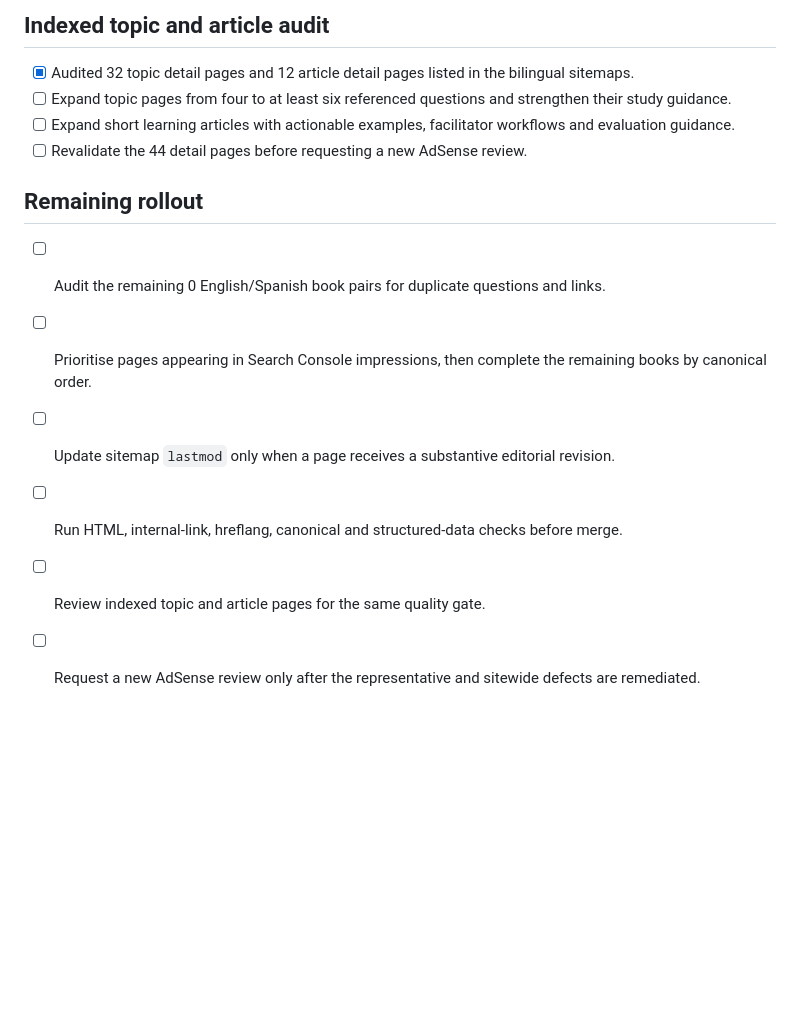
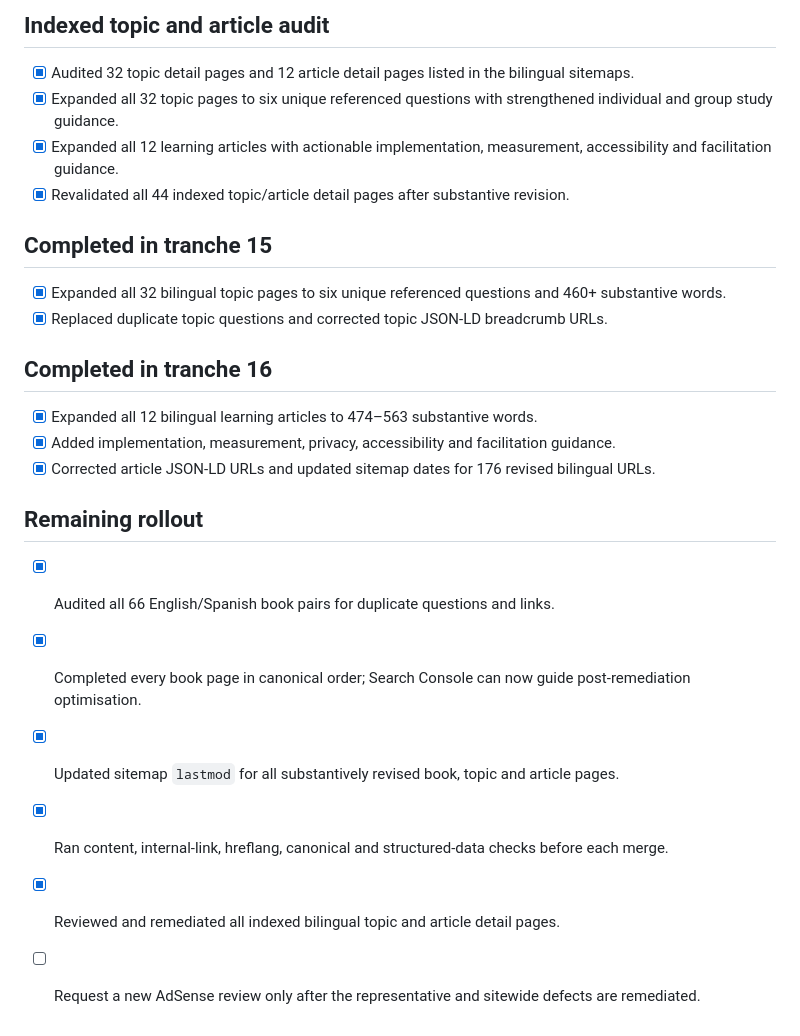
Before and after one commit to beremauroj-eng/bible-quiz-international, a Markdown page: docs/adsense-low-value-content-remediation.md, the part around the change. Rendered like a GitHub page; blank space fills up the shorter version.

Commit message:
Complete indexed-content remediation ledger

```diff
--- a/docs/adsense-low-value-content-remediation.md
+++ b/docs/adsense-low-value-content-remediation.md
@@ -147,15 +147,26 @@ An English/Spanish book pair is complete only when it has:
 ## Indexed topic and article audit
 
 - [x] Audited 32 topic detail pages and 12 article detail pages listed in the bilingual sitemaps.
-- [ ] Expand topic pages from four to at least six referenced questions and strengthen their study guidance.
-- [ ] Expand short learning articles with actionable examples, facilitator workflows and evaluation guidance.
-- [ ] Revalidate the 44 detail pages before requesting a new AdSense review.
+- [x] Expanded all 32 topic pages to six unique referenced questions with strengthened individual and group study guidance.
+- [x] Expanded all 12 learning articles with actionable implementation, measurement, accessibility and facilitation guidance.
+- [x] Revalidated all 44 indexed topic/article detail pages after substantive revision.
+
+## Completed in tranche 15
+
+- [x] Expanded all 32 bilingual topic pages to six unique referenced questions and 460+ substantive words.
+- [x] Replaced duplicate topic questions and corrected topic JSON-LD breadcrumb URLs.
+
+## Completed in tranche 16
+
+- [x] Expanded all 12 bilingual learning articles to 474–563 substantive words.
+- [x] Added implementation, measurement, privacy, accessibility and facilitation guidance.
+- [x] Corrected article JSON-LD URLs and updated sitemap dates for 176 revised bilingual URLs.
 
 ## Remaining rollout
 
-- [ ] Audit the remaining 0 English/Spanish book pairs for duplicate questions and links.
-- [ ] Prioritise pages appearing in Search Console impressions, then complete the remaining books by canonical order.
-- [ ] Update sitemap `lastmod` only when a page receives a substantive editorial revision.
-- [ ] Run HTML, internal-link, hreflang, canonical and structured-data checks before merge.
-- [ ] Review indexed topic and article pages for the same quality gate.
+- [x] Audited all 66 English/Spanish book pairs for duplicate questions and links.
+- [x] Completed every book page in canonical order; Search Console can now guide post-remediation optimisation.
+- [x] Updated sitemap `lastmod` for all substantively revised book, topic and article pages.
+- [x] Ran content, internal-link, hreflang, canonical and structured-data checks before each merge.
+- [x] Reviewed and remediated all indexed bilingual topic and article detail pages.
 - [ ] Request a new AdSense review only after the representative and sitewide defects are remediated.
```
